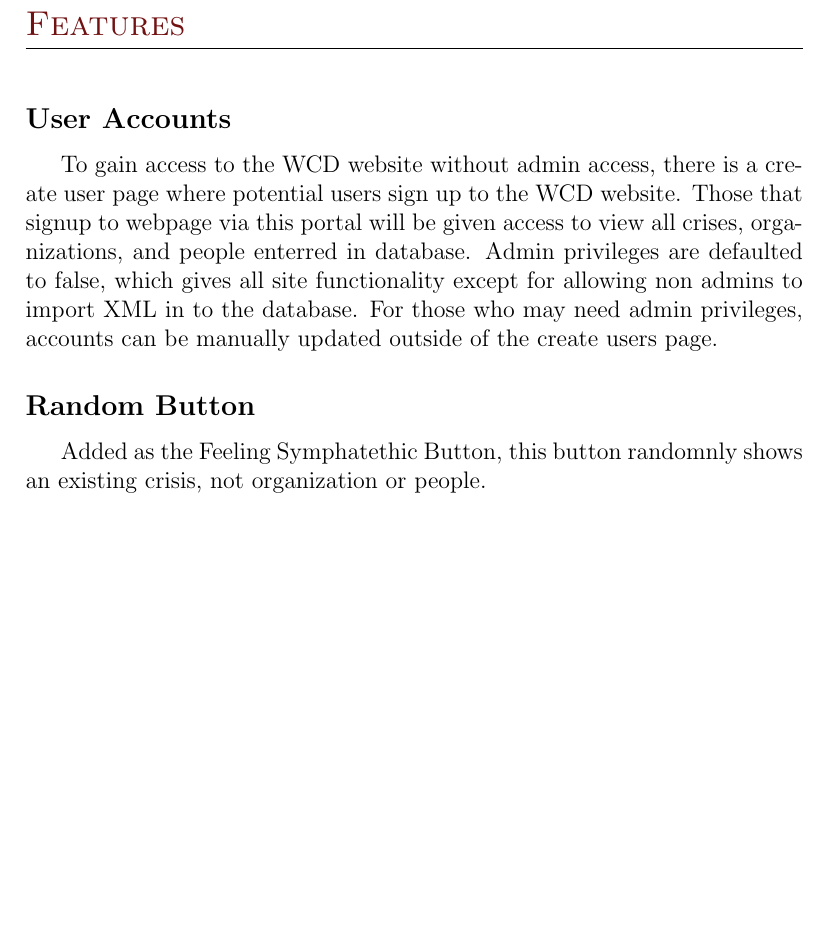
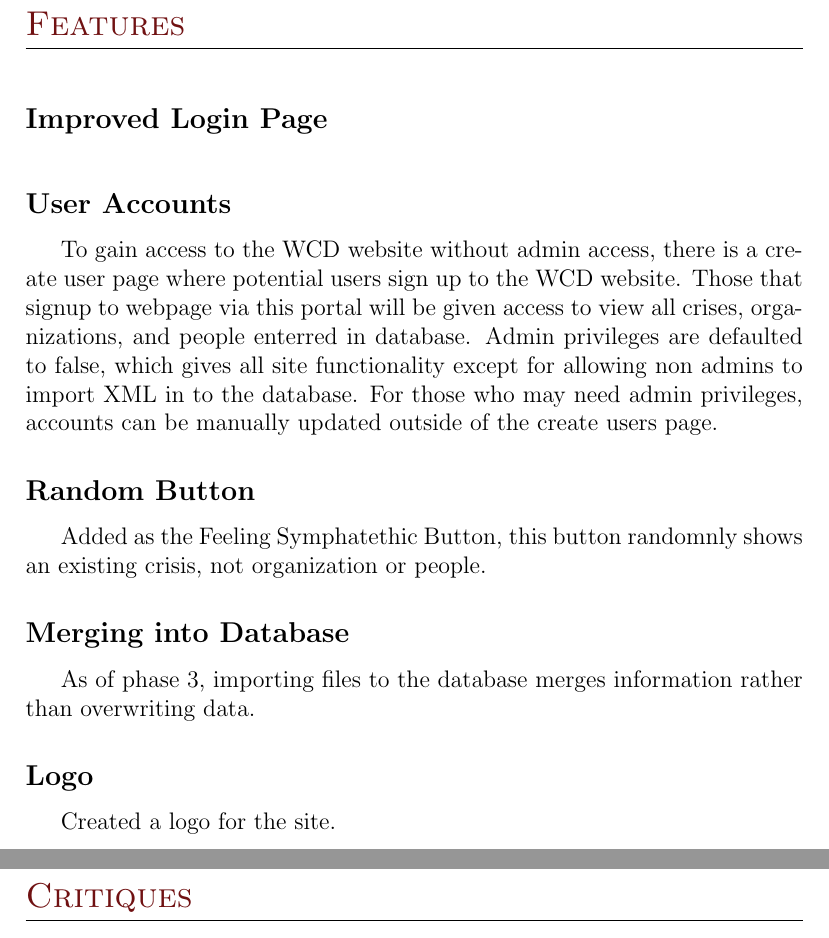
Before and after one commit to taylormck/wcdb, a LaTeX document (technicalReport.tex): part of page 17 of 19 before the commit and two parts of pages 17 and 20 of 20 after it, the two joined at a grey line, cut so that both start at the same text, the shorter picture padded with empty space. Compiled offline with pdfLaTeX.

Commit message:
added to features list in tech report

```diff
--- a/technicalReport.tex
+++ b/technicalReport.tex
@@ -421,6 +421,9 @@ The links may be put in columns to span left and right for convenience as well.
 \section*{Features}
 \hfill
 
+\subsection*{Improved Login Page}
+\hfill
+
 
 \subsection*{User Accounts}
 \hfill
@@ -436,6 +439,17 @@ This uses the
 \hfill
 
 Added as the Feeling Symphatethic Button, this button randomnly shows an existing crisis, not organization or people.
+
+
+\subsection*{Merging into Database}
+\hfill
+
+As of phase 3, importing files to the database merges information rather than overwriting data.
+
+\subsection*{Logo}
+\hfill
+
+Created a logo for the site.
 
 \newpage
 \section*{Phase 2 Goals}
@@ -477,5 +491,10 @@ Under Phase 3, we plan to add the following goals:
 \item Generate cd
 \end{itemize}
 
+\newpage
+\section*{Critiques}
+\hfill
+
+
 
 \end{document}
```
